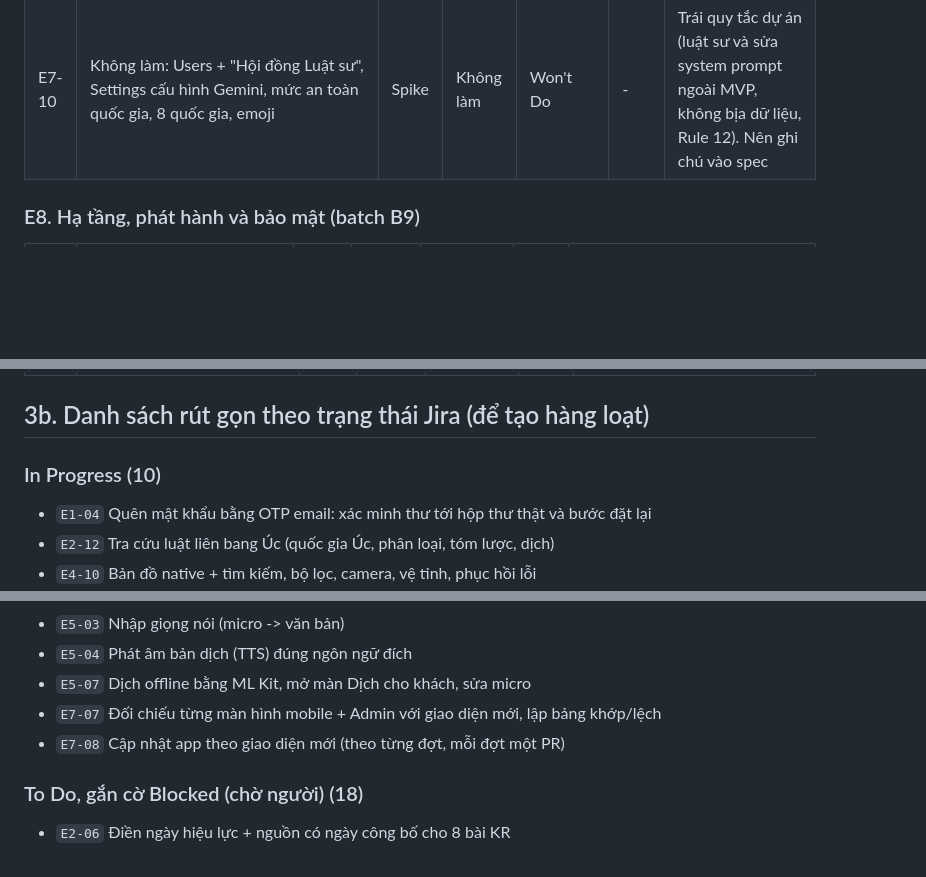
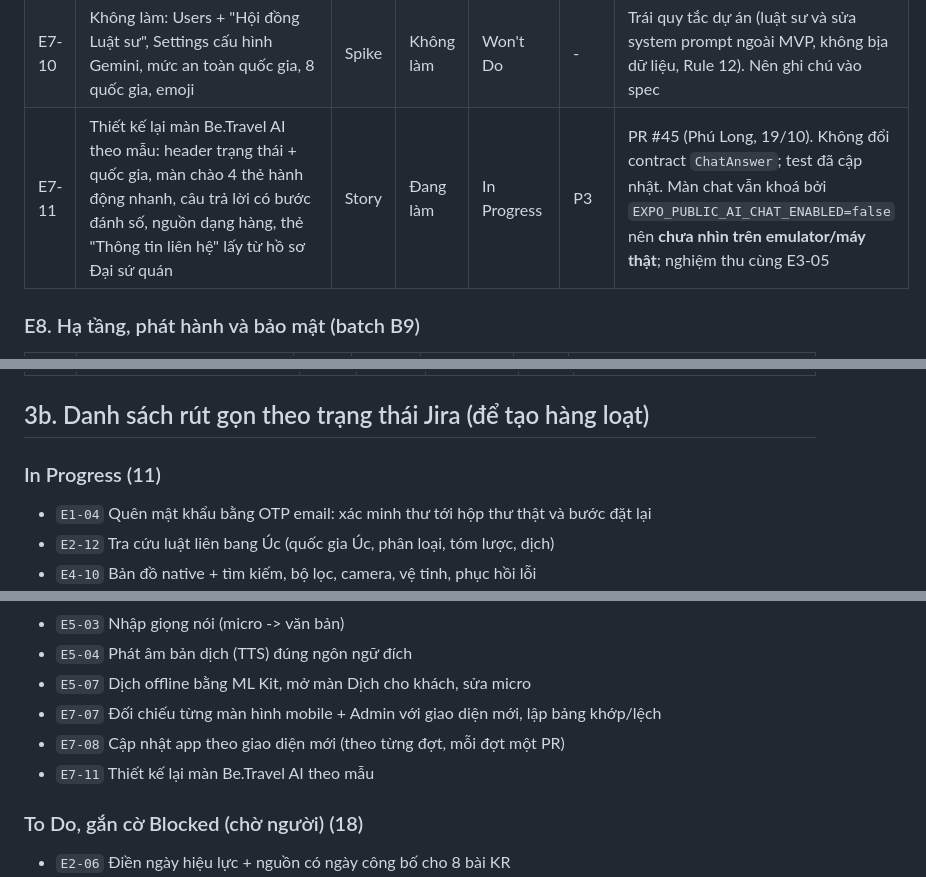
Before and after one commit to Phongxuan123/BeTravel, a Markdown page: docs/JIRA_TASK_OVERVIEW.md, 3 parts joined by grey strips. Drawn GitHub-style; blank space fills up the shorter version.

```diff
--- a/docs/JIRA_TASK_OVERVIEW.md
+++ b/docs/JIRA_TASK_OVERVIEW.md
@@ -158,6 +159,7 @@ Hai điểm nghẽn chính của cả dự án đều **không phải code**:
 | E7-08 | Cập nhật app theo giao diện mới (theo từng đợt, mỗi đợt một PR) | Epic | Đang làm | In Progress | P2 | Phụ thuộc E7-07. Có điểm cần nhóm chốt trước: nhãn 3 hay 4 mức cảnh báo; khung 5 bước sự cố; cỡ chữ 13-14px của spec so với 15-17px hiện tại. Cập nhật 15/10 (PR #38): đợt đầu đã merge (chỉ giao diện, chưa kiểm bằng mắt trên emulator) |
 | E7-09 | Các tính năng có trong spec nhưng app chưa có: mục "Đọc tiếp" có % tiến độ, lọc "Mới cập nhật / đã xác minh", gợi ý từ khoá khi không có kết quả, 5 nhóm cảnh báo, sửa hồ sơ, 6 chỉ số KPI + lịch sử phiên bản + xem trước điện thoại ở Admin | Story | Chưa làm | To Do | P3 | Chỉ là kết quả tra từ khoá, **cần soát lại** trong E7-07 trước khi tạo ticket chi tiết |
 | E7-10 | Không làm: Users + "Hội đồng Luật sư", Settings cấu hình Gemini, mức an toàn quốc gia, 8 quốc gia, emoji | Spike | Không làm | Won't Do | - | Trái quy tắc dự án (luật sư và sửa system prompt ngoài MVP, không bịa dữ liệu, Rule 12). Nên ghi chú vào spec |
+| E7-11 | Thiết kế lại màn Be.Travel AI theo mẫu: header trạng thái + quốc gia, màn chào 4 thẻ hành động nhanh, câu trả lời có bước đánh số, nguồn dạng hàng, thẻ "Thông tin liên hệ" lấy từ hồ sơ Đại sứ quán | Story | Đang làm | In Progress | P3 | PR #45 (Phú Long, 19/10). Không đổi contract `ChatAnswer`; test đã cập nhật. Màn chat vẫn khoá bởi `EXPO_PUBLIC_AI_CHAT_ENABLED=false` nên **chưa nhìn trên emulator/máy thật**; nghiệm thu cùng E3-05 |
 
 ### E8. Hạ tầng, phát hành và bảo mật (batch B9)
 
@@ -191,7 +193,7 @@ Hai điểm nghẽn chính của cả dự án đều **không phải code**:
 
 ## 3b. Danh sách rút gọn theo trạng thái Jira (để tạo hàng loạt)
 
-### In Progress (10)
+### In Progress (11)
 
 - `E1-04` Quên mật khẩu bằng OTP email: xác minh thư tới hộp thư thật và bước đặt lại
 - `E2-12` Tra cứu luật liên bang Úc (quốc gia Úc, phân loại, tóm lược, dịch)
@@ -203,6 +205,7 @@ Hai điểm nghẽn chính của cả dự án đều **không phải code**:
 - `E5-07` Dịch offline bằng ML Kit, mở màn Dịch cho khách, sửa micro
 - `E7-07` Đối chiếu từng màn hình mobile + Admin với giao diện mới, lập bảng khớp/lệch
 - `E7-08` Cập nhật app theo giao diện mới (theo từng đợt, mỗi đợt một PR)
+- `E7-11` Thiết kế lại màn Be.Travel AI theo mẫu
 
 ### To Do, gắn cờ Blocked (chờ người) (18)
 
```
Also changed, not shown: other parts of docs/JIRA_TASK_OVERVIEW.md (+5 -4 lines).
